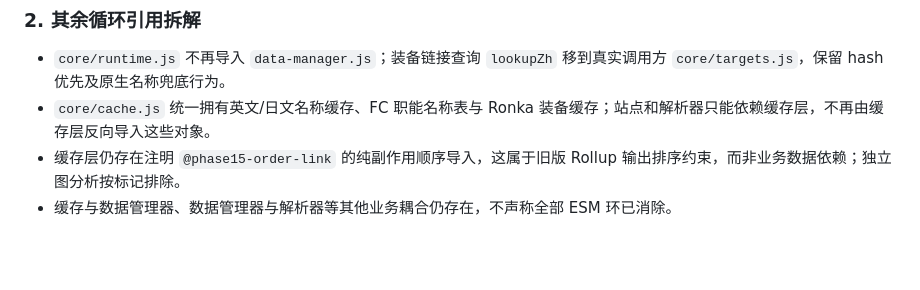
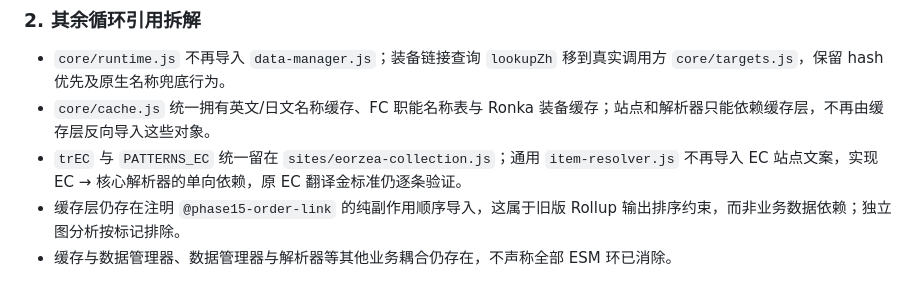
Before and after one commit to jdysw/ff14-glamour-zh, a Markdown page: docs/phase3-architecture-and-test-isolation.md, the part around the change. GitHub-like rendering; blank space fills up the shorter version.

Commit message:
docs: note eliminated EC text translator and item resolver import cycle

```diff
--- a/docs/phase3-architecture-and-test-isolation.md
+++ b/docs/phase3-architecture-and-test-isolation.md
@@ -29,6 +29,7 @@
 
 - `core/runtime.js` 不再导入 `data-manager.js`；装备链接查询 `lookupZh` 移到真实调用方 `core/targets.js`，保留 hash 优先及原生名称兜底行为。
 - `core/cache.js` 统一拥有英文/日文名称缓存、FC 职能名称表与 Ronka 装备缓存；站点和解析器只能依赖缓存层，不再由缓存层反向导入这些对象。
+- `trEC` 与 `PATTERNS_EC` 统一留在 `sites/eorzea-collection.js`；通用 `item-resolver.js` 不再导入 EC 站点文案，实现 EC → 核心解析器的单向依赖，原 EC 翻译金标准仍逐条验证。
 - 缓存层仍存在注明 `@phase15-order-link` 的纯副作用顺序导入，这属于旧版 Rollup 输出排序约束，而非业务数据依赖；独立图分析按标记排除。
 - 缓存与数据管理器、数据管理器与解析器等其他业务耦合仍存在，不声称全部 ESM 环已消除。
 
```
